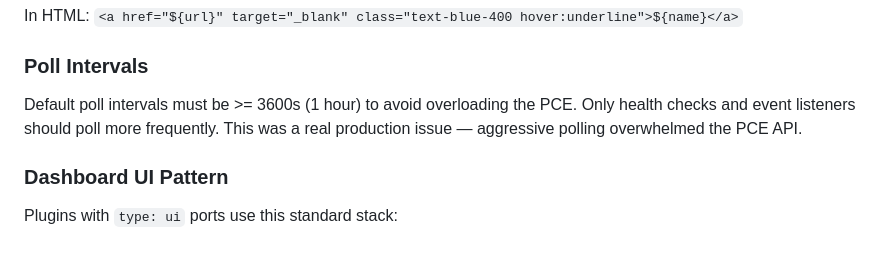
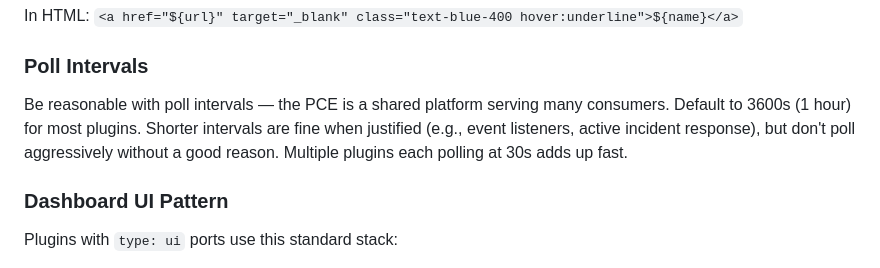
Before and after one commit to alexgoller/illumio-plugger, a Markdown page: CLAUDE.md, the part around the change. Rendered like a GitHub page.

Commit message:
Fix poll interval guidance — reasonable, not a hard minimum
Co-Authored-By: Claude Opus 4.6 <noreply@anthropic.com>

```diff
--- a/CLAUDE.md
+++ b/CLAUDE.md
@@ -189,7 +189,7 @@ In HTML: `<a href="${url}" target="_blank" class="text-blue-400 hover:underline"
 
 ### Poll Intervals
 
-Default poll intervals must be >= 3600s (1 hour) to avoid overloading the PCE. Only health checks and event listeners should poll more frequently. This was a real production issue — aggressive polling overwhelmed the PCE API.
+Be reasonable with poll intervals — the PCE is a shared platform serving many consumers. Default to 3600s (1 hour) for most plugins. Shorter intervals are fine when justified (e.g., event listeners, active incident response), but don't poll aggressively without a good reason. Multiple plugins each polling at 30s adds up fast.
 
 ### Dashboard UI Pattern
 
```
